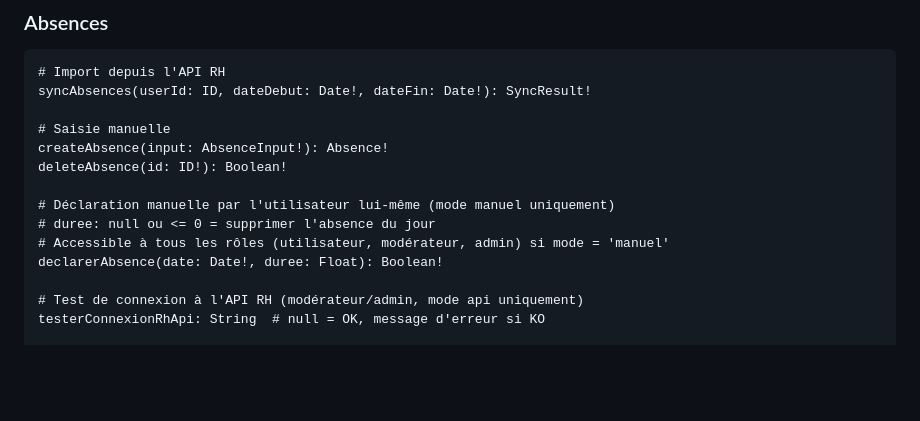
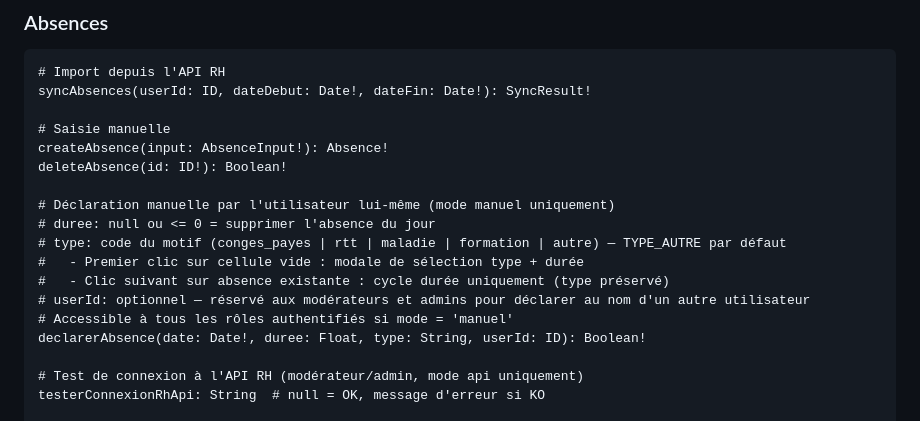
Before and after one commit to OnyxynO/Sand, a Markdown page: docs/04_API_GRAPHQL.md, the part around the change. Rendered like a GitHub page; blank space fills up the shorter version.

```diff
--- a/docs/04_API_GRAPHQL.md
+++ b/docs/04_API_GRAPHQL.md
@@ -447,8 +447,12 @@ deleteAbsence(id: ID!): Boolean!
 
 # Déclaration manuelle par l'utilisateur lui-même (mode manuel uniquement)
 # duree: null ou <= 0 = supprimer l'absence du jour
-# Accessible à tous les rôles (utilisateur, modérateur, admin) si mode = 'manuel'
-declarerAbsence(date: Date!, duree: Float): Boolean!
+# type: code du motif (conges_payes | rtt | maladie | formation | autre) — TYPE_AUTRE par défaut
+#   - Premier clic sur cellule vide : modale de sélection type + durée
+#   - Clic suivant sur absence existante : cycle durée uniquement (type préservé)
+# userId: optionnel — réservé aux modérateurs et admins pour déclarer au nom d'un autre utilisateur
+# Accessible à tous les rôles authentifiés si mode = 'manuel'
+declarerAbsence(date: Date!, duree: Float, type: String, userId: ID): Boolean!
 
 # Test de connexion à l'API RH (modérateur/admin, mode api uniquement)
 testerConnexionRhApi: String  # null = OK, message d'erreur si KO
```
Also changed, not shown: docs/07_AUDIT_TECHNIQUE.md (+3 -3 lines).
